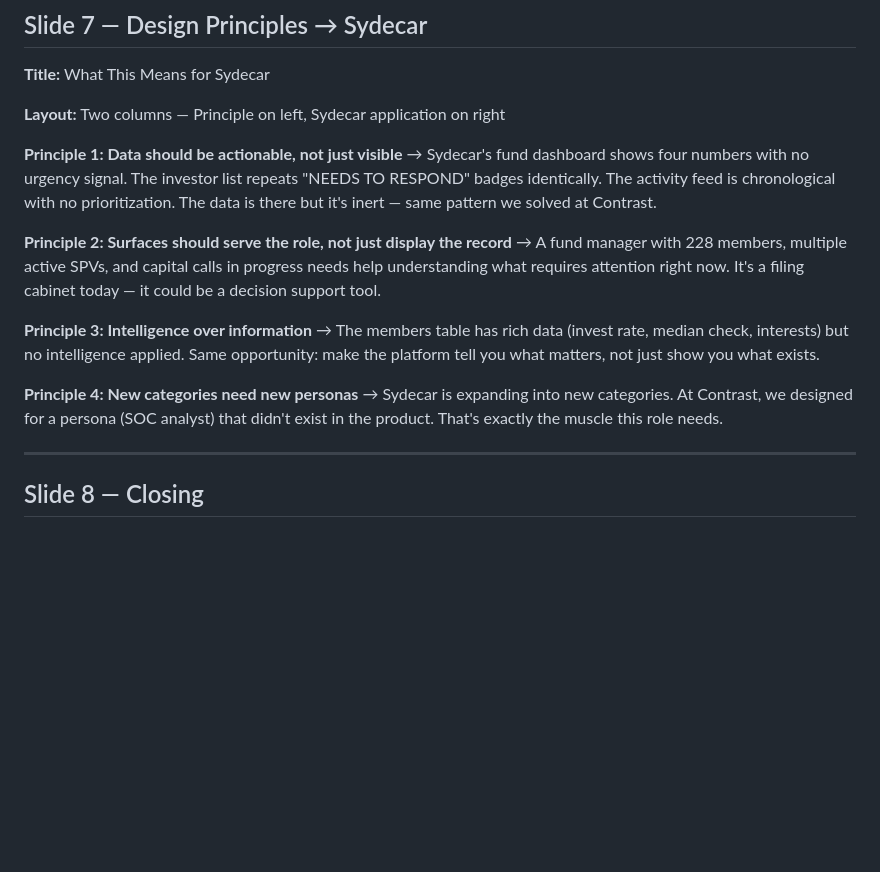
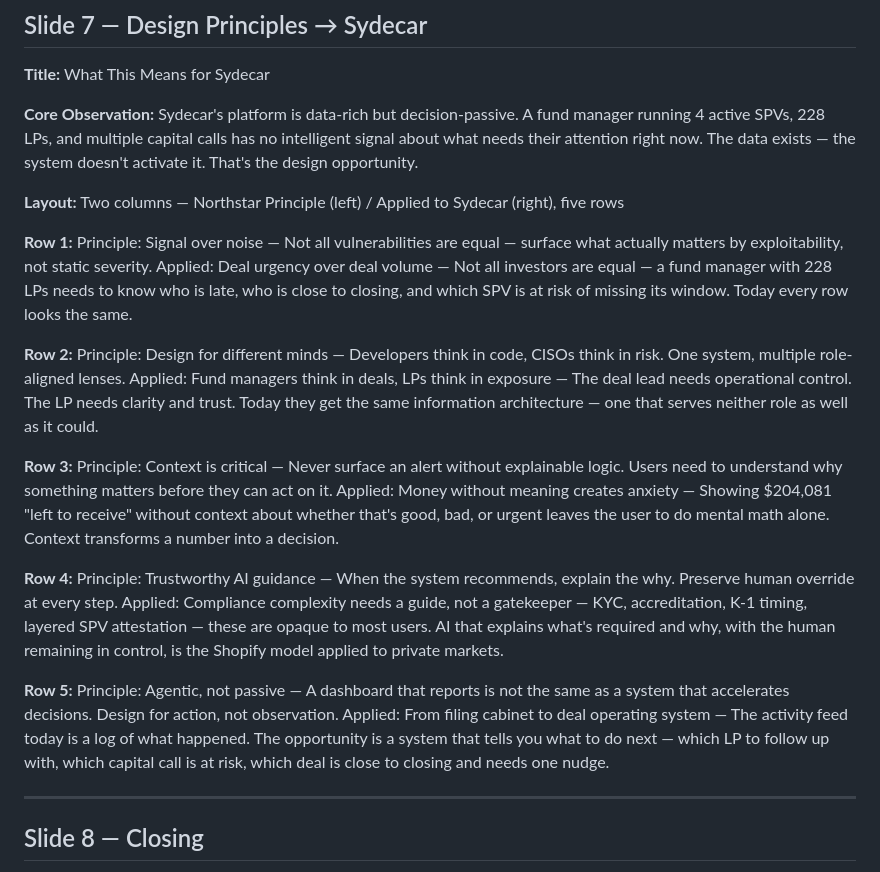
Before and after one commit to wownflutter/cyderes-design-system, a Markdown page: slides-content.md, the part around the change. GitHub-like rendering; blank space fills up the shorter version.

Commit message:
Update Sydecar principles slide with Northstar Principle framework
Replace generic design principles with specific Northstar Principle →
Applied to Sydecar mapping. Adds core observation, five principle pairs
with concrete Sydecar data points ($204K, 228 LPs, KYC/K-1 timing).

https://claude.ai/code/session_01RankyhebhgsQghiCwUSqc2

```diff
--- a/slides-content.md
+++ b/slides-content.md
@@ -108,19 +108,30 @@ After: Contextual incident story, impact assessment visible immediately, clear r
 ## Slide 7 — Design Principles → Sydecar
 **Title:** What This Means for Sydecar
 
-**Layout:** Two columns — Principle on left, Sydecar application on right
+**Core Observation:**
+Sydecar's platform is data-rich but decision-passive. A fund manager running 4 active SPVs, 228 LPs, and multiple capital calls has no intelligent signal about what needs their attention right now. The data exists — the system doesn't activate it. That's the design opportunity.
 
-**Principle 1: Data should be actionable, not just visible**
-→ Sydecar's fund dashboard shows four numbers with no urgency signal. The investor list repeats "NEEDS TO RESPOND" badges identically. The activity feed is chronological with no prioritization. The data is there but it's inert — same pattern we solved at Contrast.
+**Layout:** Two columns — Northstar Principle (left) / Applied to Sydecar (right), five rows
 
-**Principle 2: Surfaces should serve the role, not just display the record**
-→ A fund manager with 228 members, multiple active SPVs, and capital calls in progress needs help understanding what requires attention right now. It's a filing cabinet today — it could be a decision support tool.
+**Row 1:**
+Principle: Signal over noise — Not all vulnerabilities are equal — surface what actually matters by exploitability, not static severity.
+Applied: Deal urgency over deal volume — Not all investors are equal — a fund manager with 228 LPs needs to know who is late, who is close to closing, and which SPV is at risk of missing its window. Today every row looks the same.
 
-**Principle 3: Intelligence over information**
-→ The members table has rich data (invest rate, median check, interests) but no intelligence applied. Same opportunity: make the platform tell you what matters, not just show you what exists.
+**Row 2:**
+Principle: Design for different minds — Developers think in code, CISOs think in risk. One system, multiple role-aligned lenses.
+Applied: Fund managers think in deals, LPs think in exposure — The deal lead needs operational control. The LP needs clarity and trust. Today they get the same information architecture — one that serves neither role as well as it could.
 
-**Principle 4: New categories need new personas**
-→ Sydecar is expanding into new categories. At Contrast, we designed for a persona (SOC analyst) that didn't exist in the product. That's exactly the muscle this role needs.
+**Row 3:**
+Principle: Context is critical — Never surface an alert without explainable logic. Users need to understand why something matters before they can act on it.
+Applied: Money without meaning creates anxiety — Showing $204,081 "left to receive" without context about whether that's good, bad, or urgent leaves the user to do mental math alone. Context transforms a number into a decision.
+
+**Row 4:**
+Principle: Trustworthy AI guidance — When the system recommends, explain the why. Preserve human override at every step.
+Applied: Compliance complexity needs a guide, not a gatekeeper — KYC, accreditation, K-1 timing, layered SPV attestation — these are opaque to most users. AI that explains what's required and why, with the human remaining in control, is the Shopify model applied to private markets.
+
+**Row 5:**
+Principle: Agentic, not passive — A dashboard that reports is not the same as a system that accelerates decisions. Design for action, not observation.
+Applied: From filing cabinet to deal operating system — The activity feed today is a log of what happened. The opportunity is a system that tells you what to do next — which LP to follow up with, which capital call is at risk, which deal is close to closing and needs one nudge.
 
 ---
 
```
